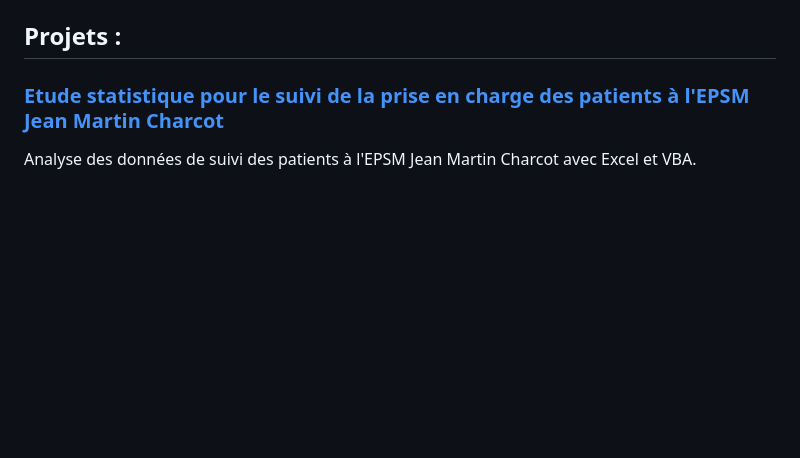
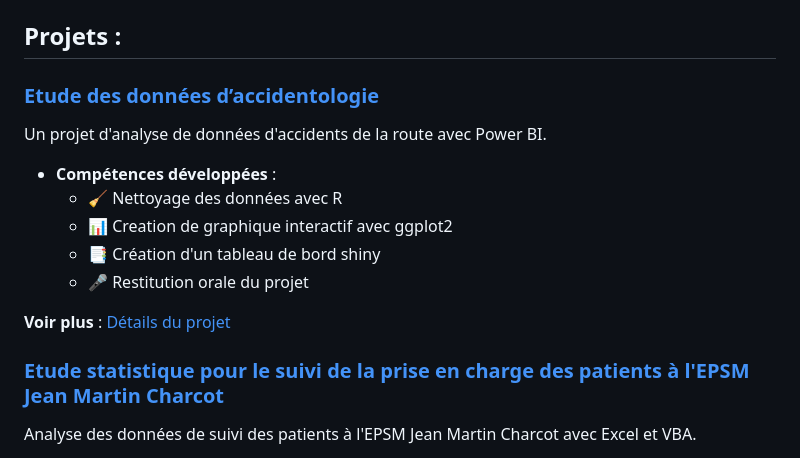
Before and after one commit to MAWULOLOALAGBO/MAWULOLOALGBO, a Markdown page: README.md, the part around the change. GitHub-like rendering; blank space fills up the shorter version.

```diff
--- a/README.md
+++ b/README.md
@@ -8,6 +8,18 @@ Je vous invite à explorer mes projets, où vous découvrirez les compétences q
 
 
 ## Projets :
+
+### [Etude des données d’accidentologie](SAE402/README.md)
+Un projet d'analyse de données d'accidents de la route avec Power BI.
+
+- **Compétences développées** :
+  - 🧹 Nettoyage des données avec R
+  - 📊 Creation de graphique interactif avec ggplot2
+  - 📑 Création d'un tableau de bord shiny
+  - 🎤 Restitution orale du projet
+
+**Voir plus** : [Détails du projet](SAE402/README.md)
+
 
 ### [Etude statistique pour le suivi de la prise en charge des patients à l'EPSM Jean Martin Charcot](SAE206/README.md)
 Analyse des données de suivi des patients à l'EPSM Jean Martin Charcot avec Excel et VBA.
```
